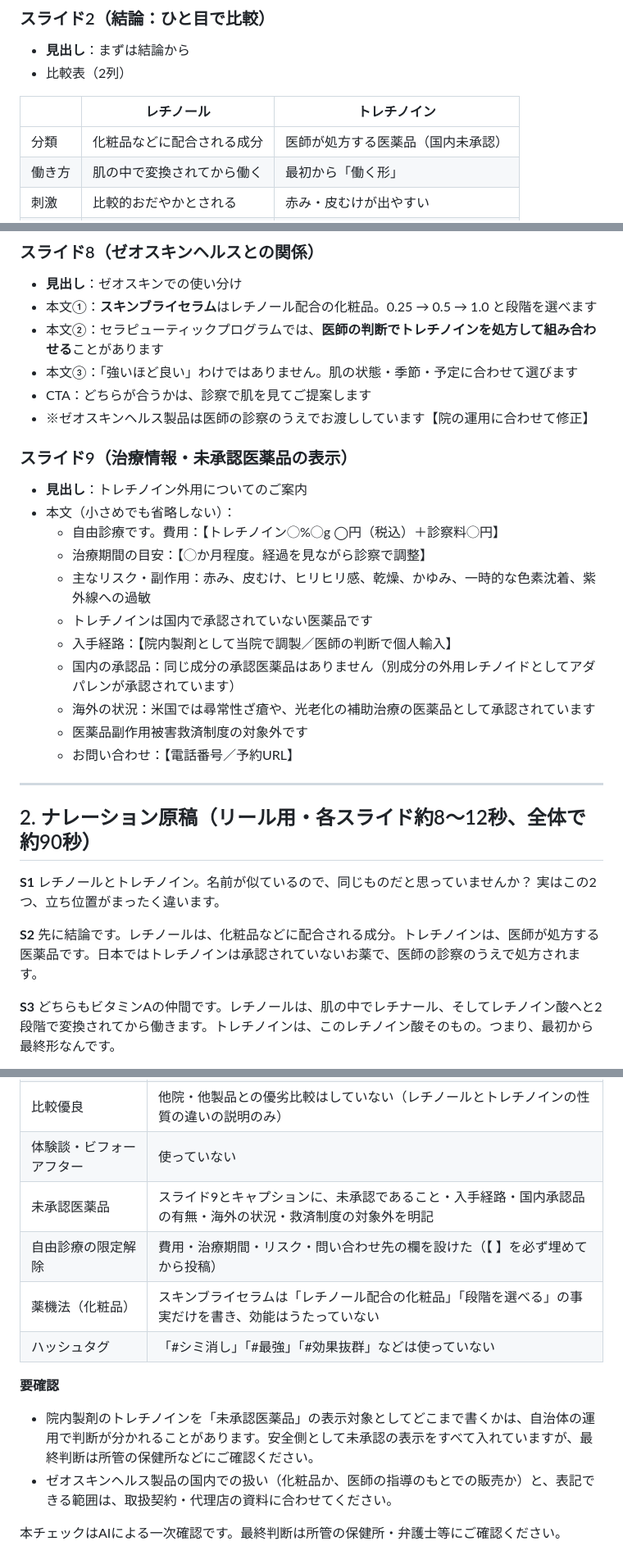
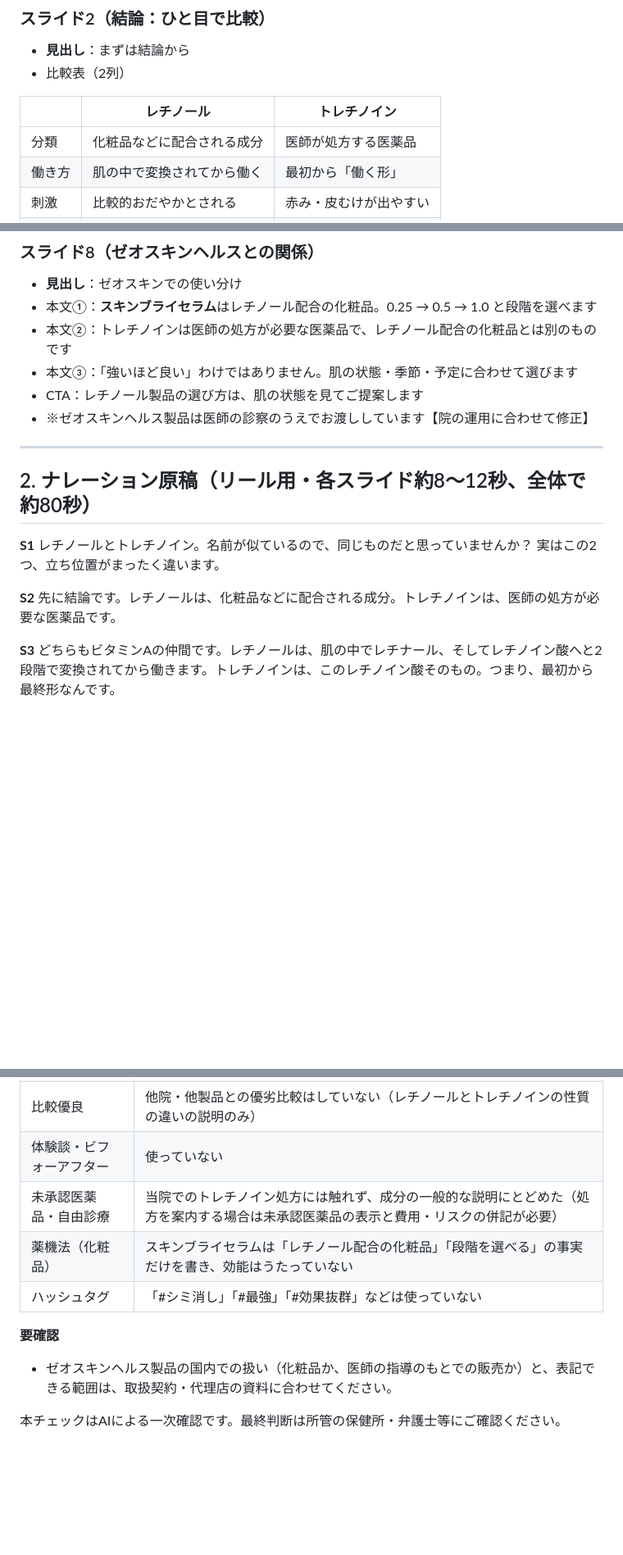
Before and after one commit to Erfoltier/official, a Markdown page: content/instagram/2026-10_retinol-vs-tretinoin.md, 3 parts joined by grey strips. Shown at 82% size. Drawn GitHub-style; blank space fills up the shorter version.

```diff
--- a/content/instagram/2026-10_retinol-vs-tretinoin.md
+++ b/content/instagram/2026-10_retinol-vs-tretinoin.md
@@ -34,7 +32,7 @@
 
 | | レチノール | トレチノイン |
 |---|---|---|
-| 分類 | 化粧品などに配合される成分 | 医師が処方する医薬品（国内未承認） |
+| 分類 | 化粧品などに配合される成分 | 医師が処方する医薬品 |
 | 働き方 | 肌の中で変換されてから働く | 最初から「働く形」 |
 | 刺激 | 比較的おだやかとされる | 赤み・皮むけが出やすい |
 | 入手 | 市販品・ドクターズコスメ | 医師の診察・処方が必要 |
@@ -102,34 +100,20 @@
 
 - **見出し**：ゼオスキンでの使い分け
 - 本文①：**スキンブライセラム**はレチノール配合の化粧品。0.25 → 0.5 → 1.0 と段階を選べます
-- 本文②：セラピューティックプログラムでは、**医師の判断でトレチノインを処方して組み合わせる**ことがあります
+- 本文②：トレチノインは医師の処方が必要な医薬品で、レチノール配合の化粧品とは別のものです
 - 本文③：「強いほど良い」わけではありません。肌の状態・季節・予定に合わせて選びます
-- CTA：どちらが合うかは、診察で肌を見てご提案します
+- CTA：レチノール製品の選び方は、肌の状態を見てご提案します
 - ※ゼオスキンヘルス製品は医師の診察のうえでお渡ししています【院の運用に合わせて修正】
-
-### スライド9（治療情報・未承認医薬品の表示）
-
-- **見出し**：トレチノイン外用についてのご案内
-- 本文（小さめでも省略しない）：
-  - 自由診療です。費用：【トレチノイン◯%◯g ◯円（税込）＋診察料◯円】
-  - 治療期間の目安：【◯か月程度。経過を見ながら診察で調整】
-  - 主なリスク・副作用：赤み、皮むけ、ヒリヒリ感、乾燥、かゆみ、一時的な色素沈着、紫外線への過敏
-  - トレチノインは国内で承認されていない医薬品です
-  - 入手経路：【院内製剤として当院で調製／医師の判断で個人輸入】
-  - 国内の承認品：同じ成分の承認医薬品はありません（別成分の外用レチノイドとしてアダパレンが承認されています）
-  - 海外の状況：米国では尋常性ざ瘡や、光老化の補助治療の医薬品として承認されています
-  - 医薬品副作用被害救済制度の対象外です
-  - お問い合わせ：【電話番号／予約URL】
 
 ---
 
-## 2. ナレーション原稿（リール用・各スライド約8〜12秒、全体で約90秒）
+## 2. ナレーション原稿（リール用・各スライド約8〜12秒、全体で約80秒）
 
 **S1**
 レチノールとトレチノイン。名前が似ているので、同じものだと思っていませんか？ 実はこの2つ、立ち位置がまったく違います。
 
 **S2**
-先に結論です。レチノールは、化粧品などに配合される成分。トレチノインは、医師が処方する医薬品です。日本ではトレチノインは承認されていないお薬で、医師の診察のうえで処方されます。
+先に結論です。レチノールは、化粧品などに配合される成分。トレチノインは、医師の処方が必要な医薬品です。
 
 **S3**
 どちらもビタミンAの仲間です。レチノールは、肌の中でレチナール、そしてレチノイン酸へと2段階で変換されてから働きます。トレチノインは、このレチノイン酸そのもの。つまり、最初から最終形なんです。
@@ -256,13 +225,11 @@ Kaplan YC, et al. Br J Dermatol. 2015
 | 論文数値の扱い | すべてに研究条件と「研究条件下の結果」「個人差があります」の注記をつけた |
 | 比較優良 | 他院・他製品との優劣比較はしていない（レチノールとトレチノインの性質の違いの説明のみ） |
 | 体験談・ビフォーアフター | 使っていない |
-| 未承認医薬品 | スライド9とキャプションに、未承認であること・入手経路・国内承認品の有無・海外の状況・救済制度の対象外を明記 |
-| 自由診療の限定解除 | 費用・治療期間・リスク・問い合わせ先の欄を設けた（【 】を必ず埋めてから投稿） |
+| 未承認医薬品・自由診療 | 当院でのトレチノイン処方には触れず、成分の一般的な説明にとどめた（処方を案内する場合は未承認医薬品の表示と費用・リスクの併記が必要） |
 | 薬機法（化粧品） | スキンブライセラムは「レチノール配合の化粧品」「段階を選べる」の事実だけを書き、効能はうたっていない |
 | ハッシュタグ | 「#シミ消し」「#最強」「#効果抜群」などは使っていない |
 
 **要確認**
-- 院内製剤のトレチノインを「未承認医薬品」の表示対象としてどこまで書くかは、自治体の運用で判断が分かれることがあります。安全側として未承認の表示をすべて入れていますが、最終判断は所管の保健所などにご確認ください。
 - ゼオスキンヘルス製品の国内での扱い（化粧品か、医師の指導のもとでの販売か）と、表記できる範囲は、取扱契約・代理店の資料に合わせてください。
 
 本チェックはAIによる一次確認です。最終判断は所管の保健所・弁護士等にご確認ください。
```
Also changed, not shown: other parts of content/instagram/2026-10_retinol-vs-tretinoin.md (+9 -26 lines).
